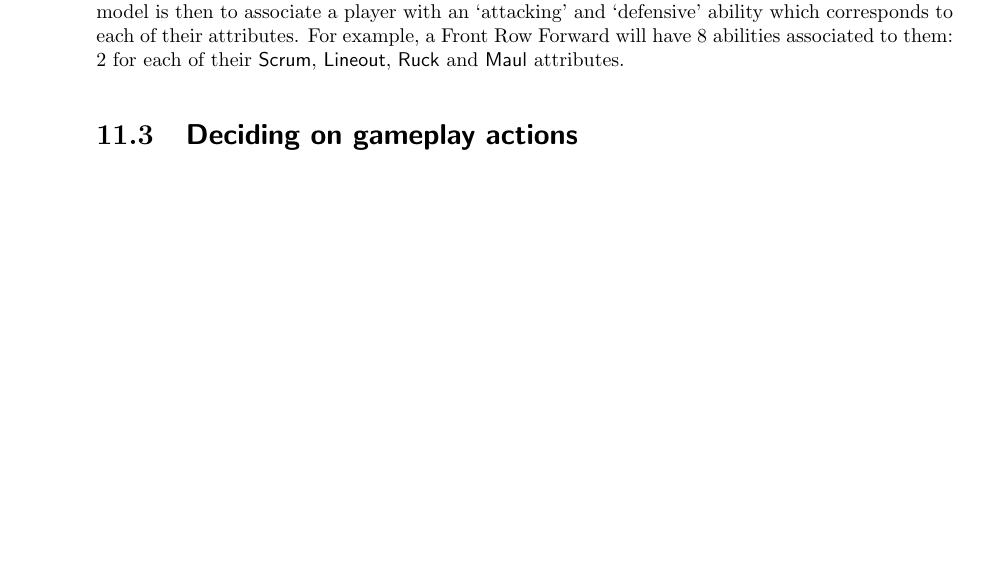
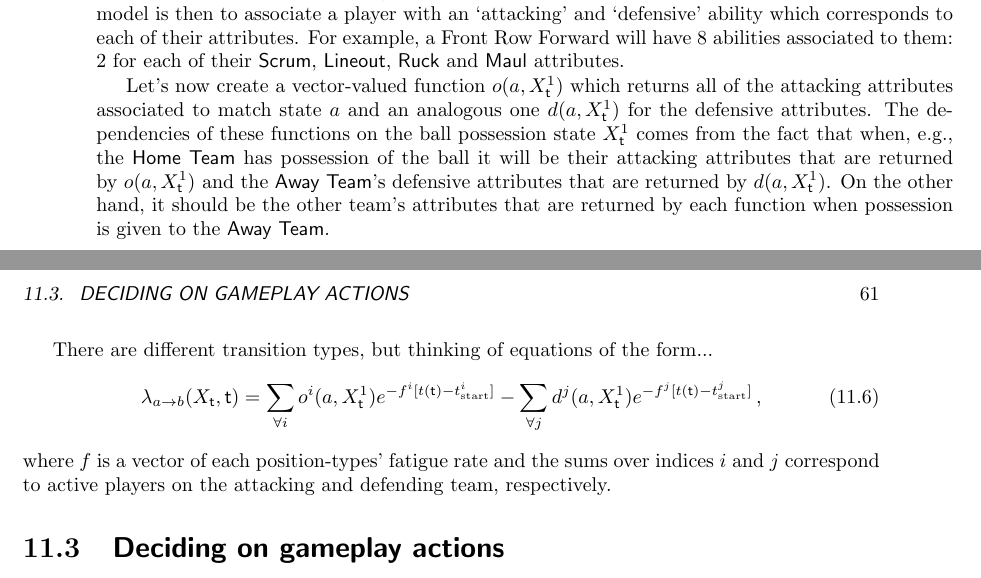
Before and after one commit to umbralcalc/worlds-of-observation, a LaTeX thesis (book.tex, which reads managing_a_rugby_match/chapter.tex): part of page 66 of 88 before the commit and two parts of pages 66 and 67 of 88 after it, the two joined at a grey line, cut so that both start at the same text, the shorter picture padded with empty space. Compiled offline with pdfLaTeX.

Commit message:
added some basic attribute equations

```diff
--- a/managing_a_rugby_match/chapter.tex
+++ b/managing_a_rugby_match/chapter.tex
@@ -62,7 +62,15 @@ In the last section we introduced a continuous-time event-based simulation model
 
 In Fig.~\ref{fig:player-abilities} we have begun by separating playing positions on the rugby field into their usual descriptions and then associating each player type with a short list of simplified attributes. Our model is then to associate a player with an `attacking' and `defensive' ability which corresponds to each of their attributes. For example, a Front Row Forward will have 8 abilities associated to them: 2 for each of their {\sf Scrum}, {\sf Lineout}, {\sf Ruck} and {\sf Maul} attributes.
 
+Let's now create a vector-valued function $o (a, X^1_{\sf t})$ which returns all of the attacking attributes associated to match state $a$ and an analogous one $d (a, X^1_{\sf t})$ for the defensive attributes. The dependencies of these functions on the ball possession state $X^1_{\sf t}$ comes from the fact that when, e.g., the {\sf Home Team} has possession of the ball it will be their attacking attributes that are returned by $o (a, X^1_{\sf t})$ and the {\sf Away Team}'s defensive attributes that are returned by $d (a, X^1_{\sf t})$. On the other hand, it should be the other team's attributes that are returned by each function when possession is given to the {\sf Away Team}.
 
+There are different transition types, but thinking of equations of the form...
+%%
+\begin{align}
+\lambda_{a\rightarrow b}(X_{\sf t}, {\sf t}) = \sum_{\forall i} o^i(a, X^1_{\sf t})e^{-f^i[t({\sf t})-t^i_{\rm start}]} - \sum_{\forall j}d^j(a, X^1_{\sf t})e^{-f^j[t({\sf t})-t^j_{\rm start}]} \,,
+\end{align}
+%%
+where $f$ is a vector of each position-types' fatigue rate and the sums over indices $i$ and $j$ correspond to active players on the attacking and defending team, respectively.
 
 
 \section{\sffamily Deciding on gameplay actions}
```
Also changed, not shown: book.pdf.
